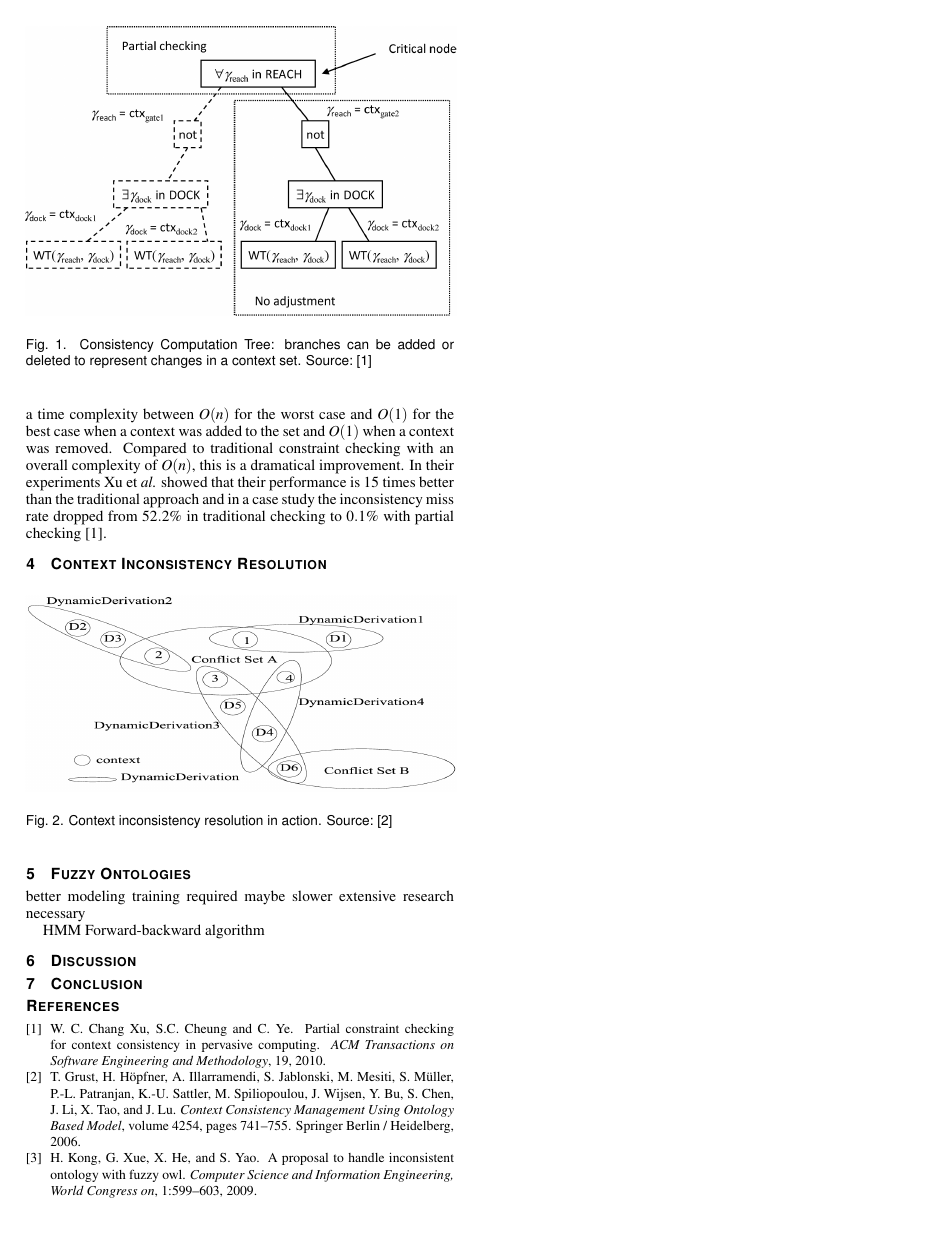
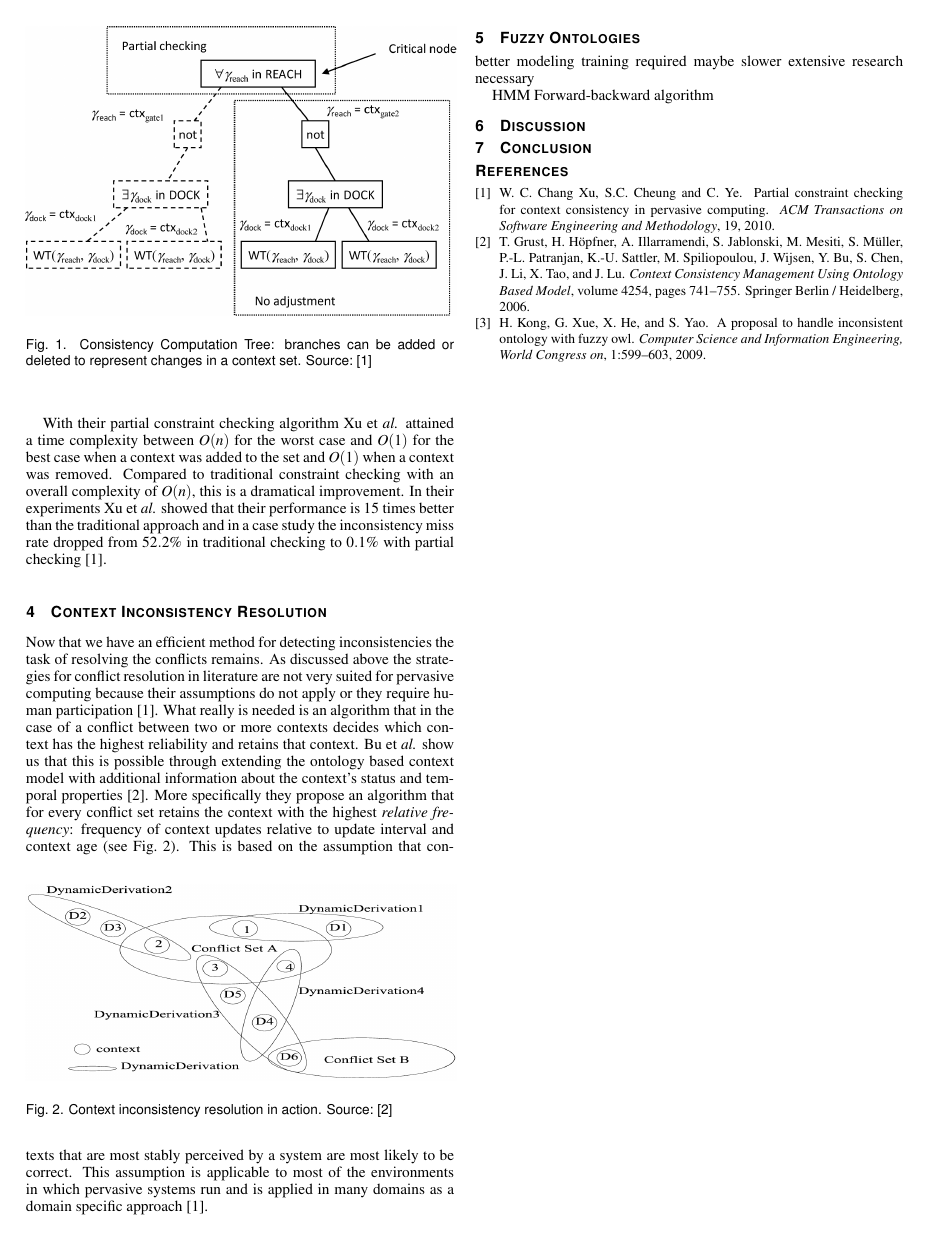
Before and after one commit to krikis/stud_coll, a LaTeX document (paper/paper.tex): page 2 of 2. Compiled offline with pdfLaTeX.

Commit message:
add section about inconsistency resolution

```diff
--- a/paper/paper.tex
+++ b/paper/paper.tex
@@ -124,13 +124,14 @@ Because intermediate values are retained in the tree nodes after calculation the
 With their partial constraint checking algorithm Xu et \textit{al.} attained a time complexity between $O(n)$ for the worst case and $O(1)$ for the best case when a context was added to the set and $O(1)$ when a context was removed. Compared to traditional constraint checking with an overall complexity of $O(n)$, this is a dramatical improvement. In their experiments Xu et \textit{al.} showed that their performance is 15 times better than the traditional approach and in a case study the inconsistency miss rate dropped from $52.2\%$ in traditional checking to $0.1\%$ with partial checking~\cite{xu:2010:PCC}.
 
 \section{Context Inconsistency Resolution}
-
+Now that we have an efficient method for detecting inconsistencies the task of resolving the conflicts remains. As discussed above the strategies for conflict resolution in literature are not very suited for pervasive computing because their assumptions do not apply or they require human participation~\cite{xu:2010:PCC}. What really is needed is an algorithm that in the case of a conflict between two or more contexts decides which context has the highest reliability and retains that context. Bu et \textit{al.} show us that this is possible through extending the ontology based context model with additional information about the context's status and temporal properties~\cite{bu:2006:CCM}. More specifically they propose an algorithm that for every conflict set retains the context with the highest \textit{relative frequency}: frequency of context updates relative to update interval and context age (see Fig.~\ref{fig:cir}).
 \begin{figure}[htb]
   \centering
   \includegraphics[width=3.5in]{cir}
   \caption{Context inconsistency resolution in action. Source:~\cite{bu:2006:CCM}}
   \label{fig:cir}
 \end{figure}
+This is based on the assumption that contexts that are most stably perceived by a system are most likely to be correct. This assumption is applicable to most of the environments in which pervasive systems run and is applied in many domains as a domain specific approach~\cite{xu:2010:PCC}.
 
 \section{Fuzzy Ontologies}
 
```
Also changed, not shown: paper/paper.pdf, paper/template.pdf, paper/paper.tex (2 more changed lines), 3 other files.
